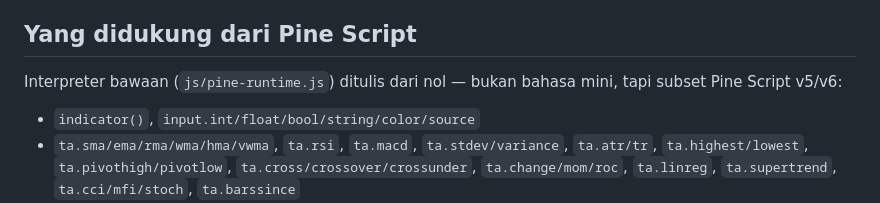
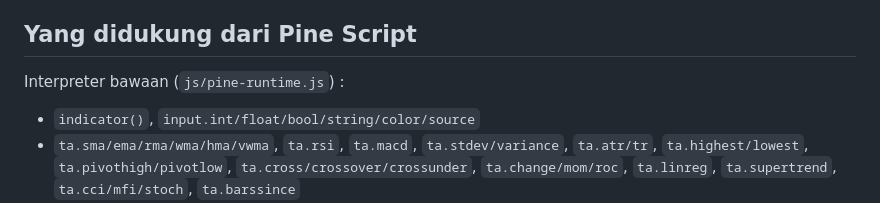
Before and after one commit to minji972/ReplayChartCrypto, a Markdown page: README.md, the part around the change. Rendered like a GitHub page.

```diff
--- a/README.md
+++ b/README.md
@@ -28,7 +28,7 @@ Buka link Github pages di browser: https://minji972.github.io/ReplayChartCrypto/
 
 ## Yang didukung dari Pine Script
 
-Interpreter bawaan (`js/pine-runtime.js`) ditulis dari nol — bukan bahasa mini, tapi subset Pine Script v5/v6:
+Interpreter bawaan (`js/pine-runtime.js`) :
 
 - `indicator()`, `input.int/float/bool/string/color/source`
 - `ta.sma/ema/rma/wma/hma/vwma`, `ta.rsi`, `ta.macd`, `ta.stdev/variance`, `ta.atr/tr`, `ta.highest/lowest`, `ta.pivothigh/pivotlow`, `ta.cross/crossover/crossunder`, `ta.change/mom/roc`, `ta.linreg`, `ta.supertrend`, `ta.cci/mfi/stoch`, `ta.barssince`
```
